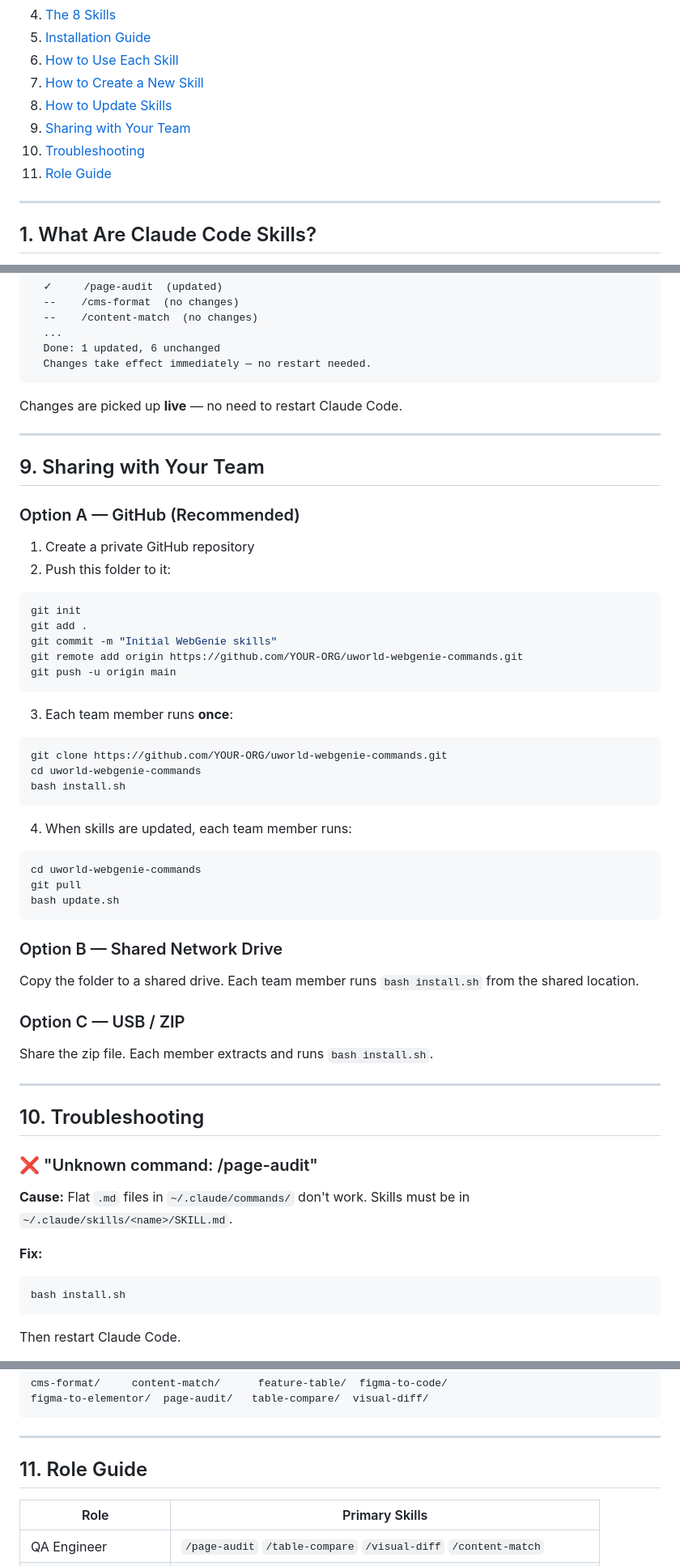
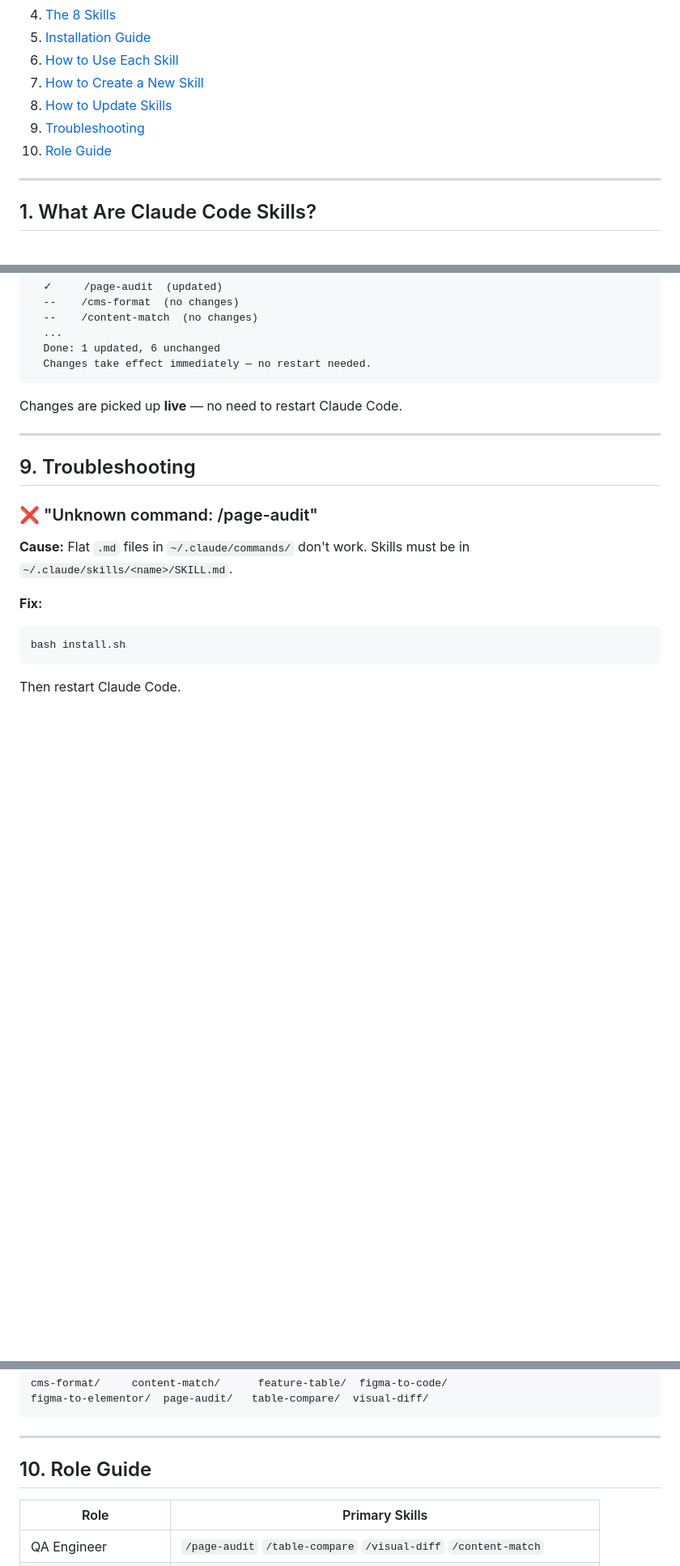
Before and after one commit to sbiswal-uworld/UGenie, a Markdown page: README.md, 3 parts joined by grey strips. Shown at 81% size. Drawn GitHub-style; blank space fills up the shorter version.

Commit message:
docs: update README with Figma access token step and remove sharing section
- Added mandatory Step B (FIGMA_ACCESS_TOKEN config) to figma-to-elementor
  prerequisites and requirements table, matching the SKILL.md update
- Removed section 9 "Sharing with Your Team"
- Renumbered Troubleshooting (10→9) and Role Guide (11→10) accordingly
- Updated Table of Contents to reflect new numbering

Co-Authored-By: Claude Sonnet 4.6 <noreply@anthropic.com>

````diff
--- a/README.md
+++ b/README.md
@@ -19,9 +19,8 @@
 6. [How to Use Each Skill](#6-how-to-use-each-skill)
 7. [How to Create a New Skill](#7-how-to-create-a-new-skill)
 8. [How to Update Skills](#8-how-to-update-skills)
-9. [Sharing with Your Team](#9-sharing-with-your-team)
-10. [Troubleshooting](#10-troubleshooting)
-11. [Role Guide](#11-role-guide)
+9. [Troubleshooting](#9-troubleshooting)
+10. [Role Guide](#10-role-guide)
 
 ---
 
@@ -455,48 +461,7 @@ Changes are picked up **live** — no need to restart Claude Code.
 
 ---
 
-## 9. Sharing with Your Team
-
-### Option A — GitHub (Recommended)
-
-1. Create a private GitHub repository
-2. Push this folder to it:
-
-```bash
-git init
-git add .
-git commit -m "Initial WebGenie skills"
-git remote add origin https://github.com/YOUR-ORG/uworld-webgenie-commands.git
-git push -u origin main
-```
-
-3. Each team member runs **once**:
-
-```bash
-git clone https://github.com/YOUR-ORG/uworld-webgenie-commands.git
-cd uworld-webgenie-commands
-bash install.sh
-```
-
-4. When skills are updated, each team member runs:
-
-```bash
-cd uworld-webgenie-commands
-git pull
-bash update.sh
-```
-
-### Option B — Shared Network Drive
-
-Copy the folder to a shared drive. Each team member runs `bash install.sh` from the shared location.
-
-### Option C — USB / ZIP
-
-Share the zip file. Each member extracts and runs `bash install.sh`.
-
----
-
-## 10. Troubleshooting
+## 9. Troubleshooting
 
 ### ❌ "Unknown command: /page-audit"
 
@@ -562,7 +527,7 @@ figma-to-elementor/  page-audit/   table-compare/  visual-diff/
 
 ---
 
-## 11. Role Guide
+## 10. Role Guide
 
 | Role | Primary Skills |
 |---|---|
````
Also changed, not shown: other parts of README.md (+15 -8 lines).
